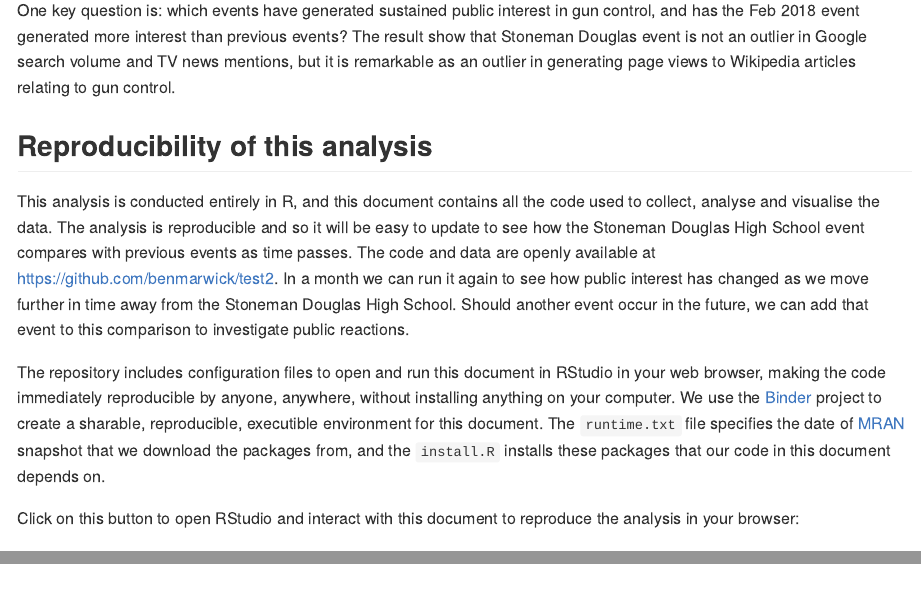
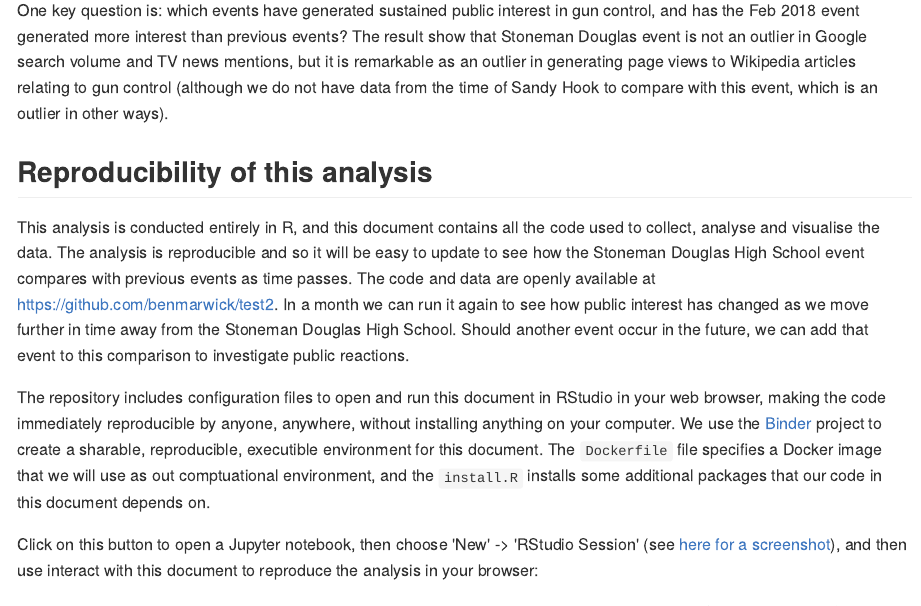
Before and after one commit to benmarwick/Persistence-of-Public-Interest-in-Gun-Control, an R Markdown document (README.Rmd): the page in a window 1100 px wide, from 640 px down, and a second part further down, joined at a grey line. The pictures show the output file README.md that the author committed with the source, drawn offline in the style of GitHub; long lines of code are wrapped; badge pictures from the web are left out.

Commit message:
note that no SH data for WP

```diff
--- a/README.Rmd
+++ b/README.Rmd
@@ -32,17 +32,17 @@ Here we'll look at three sources of data to investigate public reactions:
 - page views of Wikipedia articles relating to gun control and mass shootings in the time before and after the events
 - TV news mentions of gun control in the time before and after the events
 
-One key question is: which events have generated sustained public interest in gun control, and has the Feb 2018 event generated more interest than previous events? The result show that Stoneman Douglas event is not an outlier in Google search volume and TV news mentions, but it is remarkable as an outlier in generating page views to Wikipedia articles relating to gun control.
+One key question is: which events have generated sustained public interest in gun control, and has the Feb 2018 event generated more interest than previous events? The result show that Stoneman Douglas event is not an outlier in Google search volume and TV news mentions, but it is remarkable as an outlier in generating page views to Wikipedia articles relating to gun control (although we do not have data from the time of Sandy Hook to compare with this event, which is an outlier in other ways).
 
 ## Reproducibility of this analysis
 
 This analysis is conducted entirely in R, and this document contains all the code used to collect, analyse and visualise the data. The analysis is reproducible and so it will be easy to update to see how the Stoneman Douglas High School event compares with previous events as time passes. The code and data are openly available at <https://github.com/benmarwick/test2>. In a month we can run it again to see how public interest has changed as we move further in time away from the Stoneman Douglas High School. Should another event occur in the future, we can add that event to this comparison to investigate public reactions.
 
-The repository includes configuration files to open and run this document in RStudio in your web browser, making the code immediately reproducible by anyone, anywhere, without installing anything on your computer. We use the [Binder](https://mybinder.org/) project to create a sharable, reproducible, executible environment for this document. The `runtime.txt` file specifies the date of [MRAN](https://mran.microsoft.com/documents/rro/reproducibility) snapshot that we download the packages from, and the `install.R` installs these packages that our code in this document depends on.
+The repository includes configuration files to open and run this document in RStudio in your web browser, making the code immediately reproducible by anyone, anywhere, without installing anything on your computer. We use the [Binder](https://mybinder.org/) project to create a sharable, reproducible, executible environment for this document. The `Dockerfile` file specifies a Docker image that we will use as out comptuational environment, and the `install.R` installs some additional packages that our code in this document depends on.
 
-Click on this button to open RStudio and interact with this document to reproduce the analysis in your browser: [![Binder](http://mybinder.org/badge.svg)](http://beta.mybinder.org/v2/gh/benmarwick/test2/master?urlpath=rstudio)
+Click on this button to open a Jupyter notebook, then choose 'New' -> 'RStudio Session' (see [here for a screenshot](https://github.com/rocker-org/binder#opening-rstudio-once-binder-launches)), and then use interact with this document to reproduce the analysis in your browser: [![Binder](http://mybinder.org/badge.svg)](https://mybinder.org/v2/gh/benmarwick/test2/master)
 
-After you click on the button, Binder will take a few minutes to load the packages we depend on. Once you see RStudio in your browser click on README.Rmd in the lower right pane to open this file and interact with it.
+After you click on the button, Binder will take a few minutes to load the packages we depend on. Once you get to RStudio in your browser, click on README.Rmd in the lower right pane to open this file and interact with it.
 
 There are three R packages contributed by the community of R users that are central to this project because they provide easy access to data sources:
 
```
Also changed, not shown: README.md.
